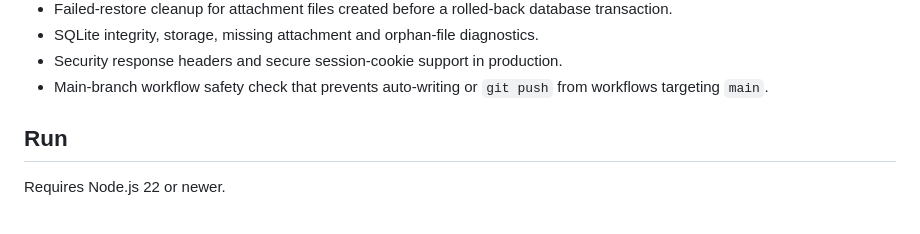
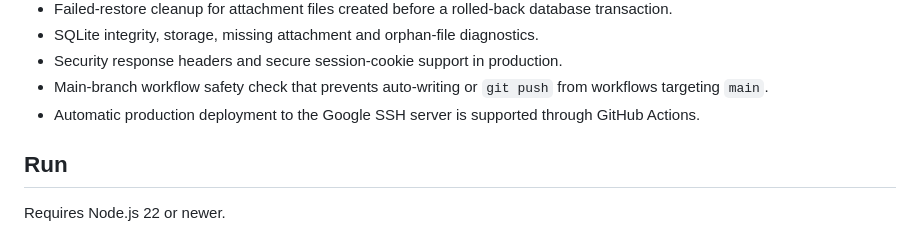
Before and after one commit to 943290569/minya-reports, a Markdown page: README.md, the part around the change. Rendered like a GitHub page.

Commit message:
Trigger Google SSH deployment test

```diff
--- a/README.md
+++ b/README.md
@@ -34,6 +34,7 @@ Current stable version: **3.5.0**
 - SQLite integrity, storage, missing attachment and orphan-file diagnostics.
 - Security response headers and secure session-cookie support in production.
 - Main-branch workflow safety check that prevents auto-writing or `git push` from workflows targeting `main`.
+- Automatic production deployment to the Google SSH server is supported through GitHub Actions.
 
 ## Run
 
```
